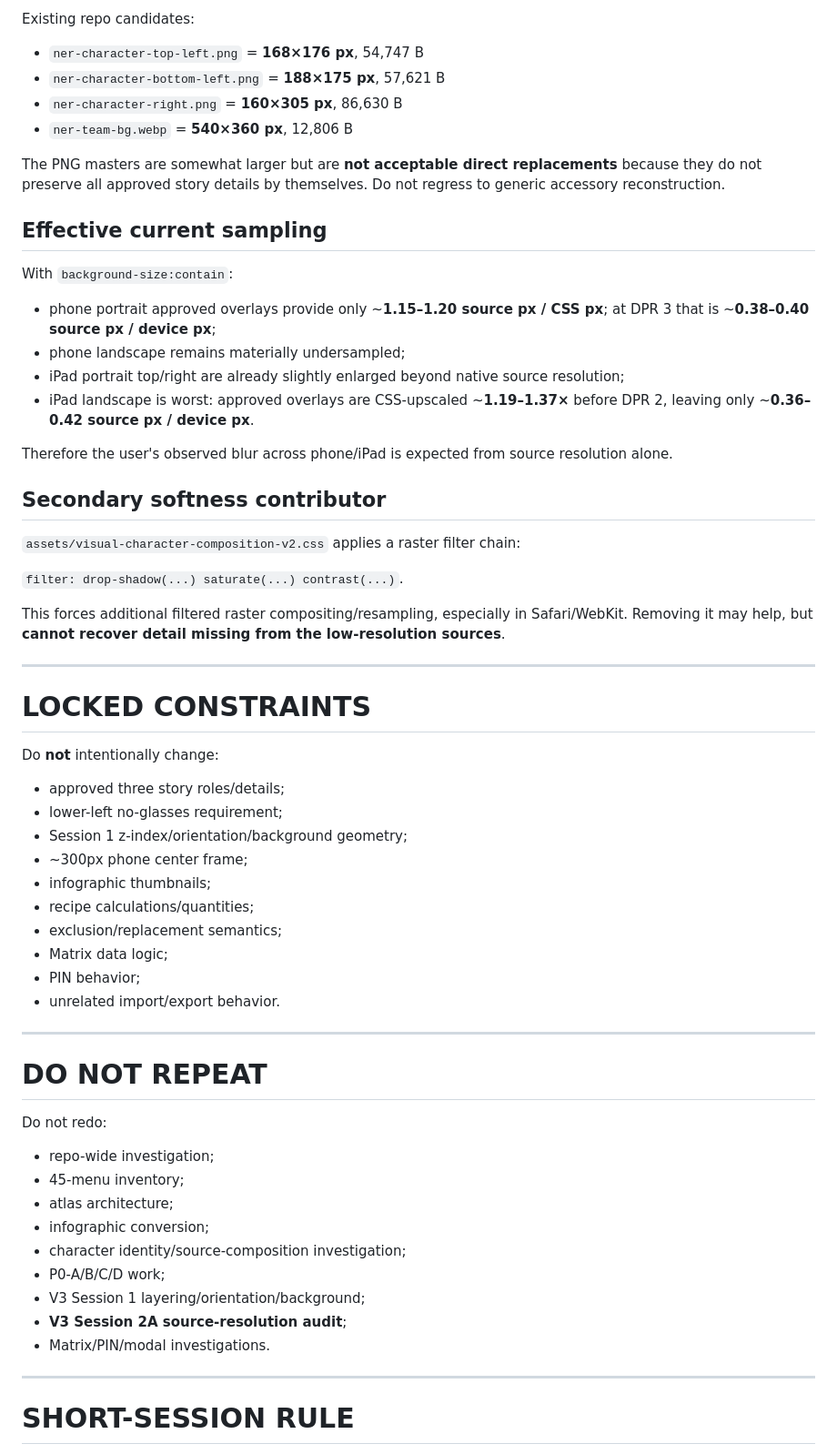
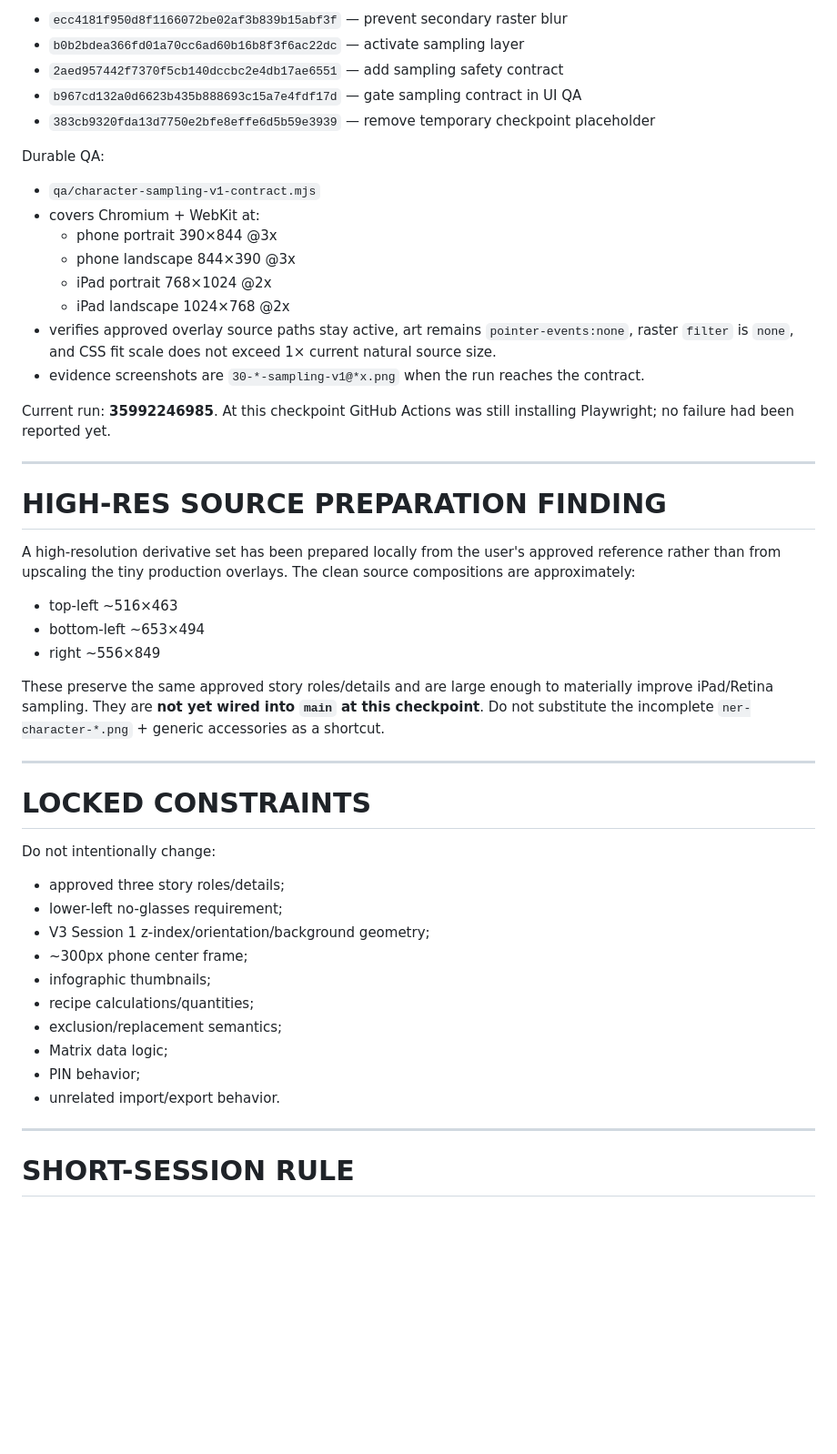
Before and after one commit to twentybkk-boop/NER-Menu-quantity, a Markdown page: CURRENT_HANDOFF.md, the part around one of its changes. Shown at 91% size. Drawn GitHub-style; blank space fills up the shorter version.

```diff
--- a/CURRENT_HANDOFF.md
+++ b/CURRENT_HANDOFF.md
@@ -73,41 +73,44 @@ The approved story-complete overlays are too small for Retina foreground renderi
 
-Existing repo candidates:
+- `ecc4181f950d8f1166072be02af3b839b15abf3f` — prevent secondary raster blur
+- `b0b2bdea366fd01a70cc6ad60b16b8f3f6ac22dc` — activate sampling layer
+- `2aed957442f7370f5cb140dccbc2e4db17ae6551` — add sampling safety contract
+- `b967cd132a0d6623b435b888693c15a7e4fdf17d` — gate sampling contract in UI QA
+- `383cb9320fda13d7750e2bfe8effe6d5b59e3939` — remove temporary checkpoint placeholder
 
-- `ner-character-top-left.png` = **168×176 px**, 54,747 B
-- `ner-character-bottom-left.png` = **188×175 px**, 57,621 B
-- `ner-character-right.png` = **160×305 px**, 86,630 B
-- `ner-team-bg.webp` = **540×360 px**, 12,806 B
+Durable QA:
 
-The PNG masters are somewhat larger but are **not acceptable direct replacements** because they do not preserve all approved story details by themselves. Do not regress to generic accessory reconstruction.
+- `qa/character-sampling-v1-contract.mjs`
+- covers Chromium + WebKit at:
+  - phone portrait 390×844 @3x
+  - phone landscape 844×390 @3x
+  - iPad portrait 768×1024 @2x
+  - iPad landscape 1024×768 @2x
+- verifies approved overlay source paths stay active, art remains `pointer-events:none`, raster `filter` is `none`, and CSS fit scale does not exceed 1× current natural source size.
+- evidence screenshots are `30-*-sampling-v1@*x.png` when the run reaches the contract.
 
-## Effective current sampling
+Current run: **35992246985**. At this checkpoint GitHub Actions was still installing Playwright; no failure had been reported yet.
 
-With `background-size:contain`:
+---
 
-- phone portrait approved overlays provide only ~**1.15–1.20 source px / CSS px**; at DPR 3 that is ~**0.38–0.40 source px / device px**;
-- phone landscape remains materially undersampled;
-- iPad portrait top/right are already slightly enlarged beyond native source resolution;
-- iPad landscape is worst: approved overlays are CSS-upscaled ~**1.19–1.37×** before DPR 2, leaving only ~**0.36–0.42 source px / device px**.
+# HIGH-RES SOURCE PREPARATION FINDING
 
-Therefore the user's observed blur across phone/iPad is expected from source resolution alone.
+A high-resolution derivative set has been prepared locally from the user's approved reference rather than from upscaling the tiny production overlays. The clean source compositions are approximately:
 
-## Secondary softness contributor
+- top-left ~516×463
+- bottom-left ~653×494
+- right ~556×849
 
-`assets/visual-character-composition-v2.css` applies a raster filter chain:
-
-`filter: drop-shadow(...) saturate(...) contrast(...)`.
-
-This forces additional filtered raster compositing/resampling, especially in Safari/WebKit. Removing it may help, but **cannot recover detail missing from the low-resolution sources**.
+These preserve the same approved story roles/details and are large enough to materially improve iPad/Retina sampling. They are **not yet wired into `main` at this checkpoint**. Do not substitute the incomplete `ner-character-*.png` + generic accessories as a shortcut.
 
 ---
 
 # LOCKED CONSTRAINTS
 
-Do **not** intentionally change:
+Do not intentionally change:
 
 - approved three story roles/details;
 - lower-left no-glasses requirement;
-- Session 1 z-index/orientation/background geometry;
+- V3 Session 1 z-index/orientation/background geometry;
 - ~300px phone center frame;
 - infographic thumbnails;
 - recipe calculations/quantities;
@@ -115,22 +118,6 @@ Do **not** intentionally change:
 - Matrix data logic;
 - PIN behavior;
 - unrelated import/export behavior.
-
----
-
-# DO NOT REPEAT
-
-Do not redo:
-
-- repo-wide investigation;
-- 45-menu inventory;
-- atlas architecture;
-- infographic conversion;
-- character identity/source-composition investigation;
-- P0-A/B/C/D work;
-- V3 Session 1 layering/orientation/background;
-- **V3 Session 2A source-resolution audit**;
-- Matrix/PIN/modal investigations.
 
 ---
 
```
Also changed, not shown: other parts of CURRENT_HANDOFF.md (+41 -44 lines).
